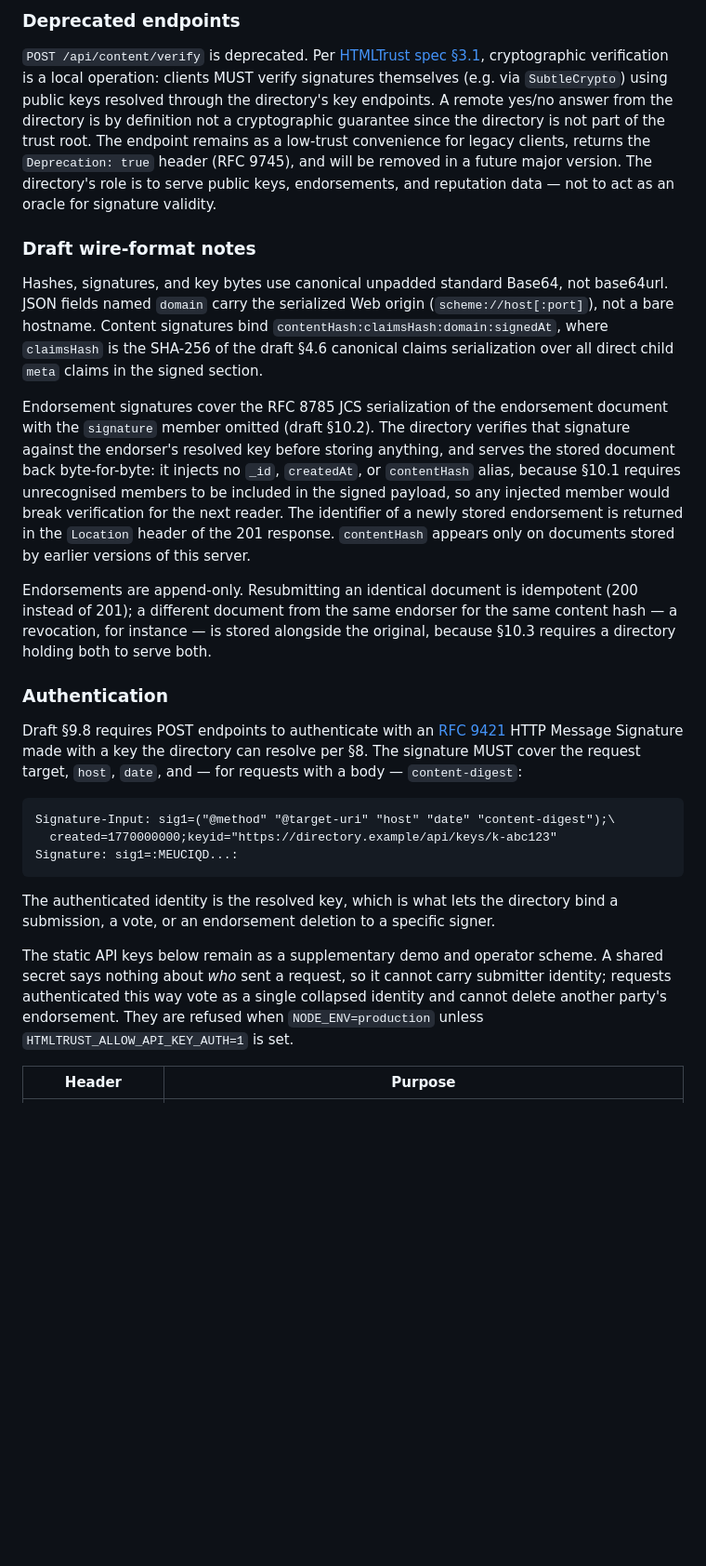
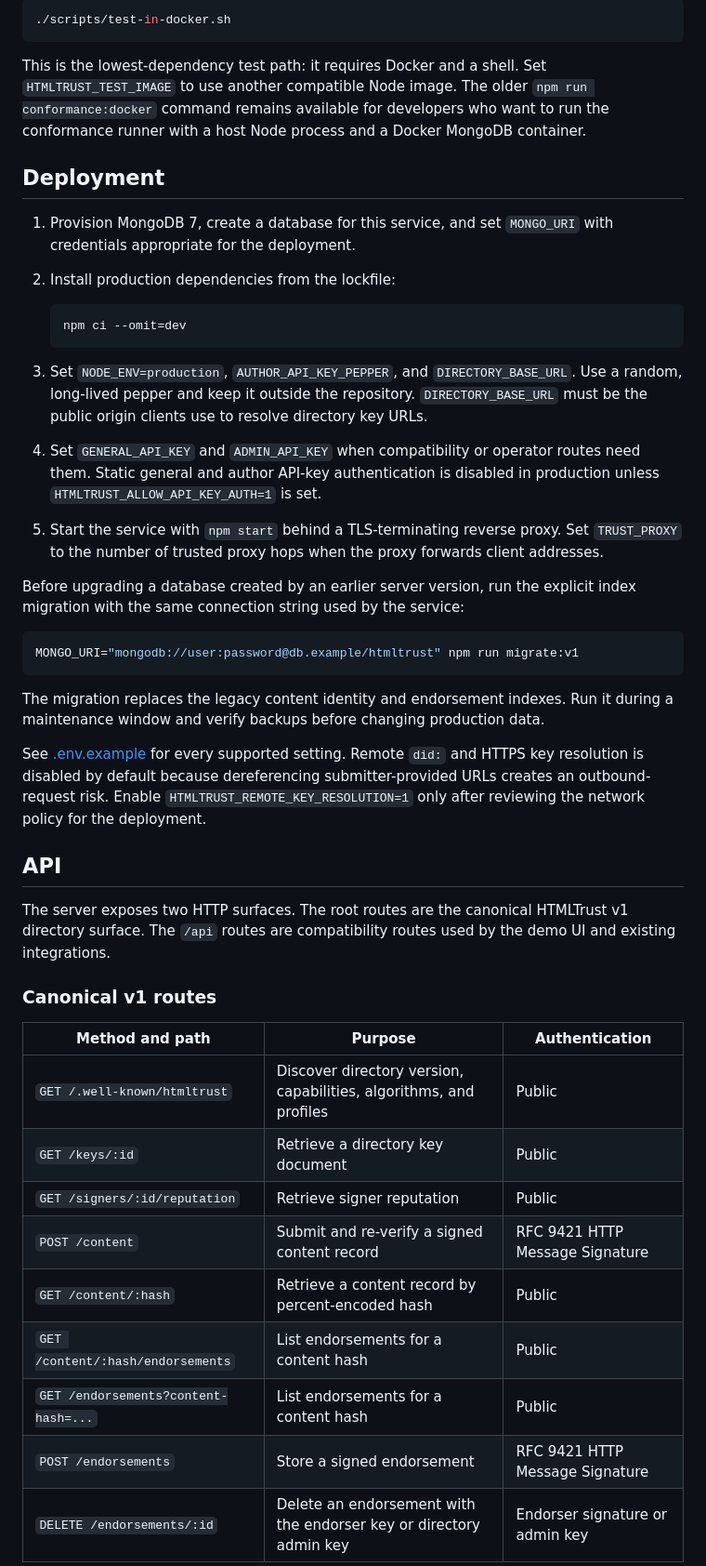
Before and after one commit to HTMLTrust/htmltrust-server-reference, a Markdown page: README.md, the part around one of its changes. Shown at 93% size. Rendered like a GitHub page; blank space fills up the shorter version.

````diff
--- a/README.md
+++ b/README.md
@@ -122,27 +54,47 @@ Full API documentation is in [`openapi.yaml`](openapi.yaml). Key endpoint groups
-### Deprecated endpoints
-
-`POST /api/content/verify` is deprecated. Per [HTMLTrust spec §3.1](https://htmltrust.dev/spec#section-3-1), cryptographic verification is a local operation: clients MUST verify signatures themselves (e.g. via `SubtleCrypto`) using public keys resolved through the directory's key endpoints. A remote yes/no answer from the directory is by definition not a cryptographic guarantee since the directory is not part of the trust root. The endpoint remains as a low-trust convenience for legacy clients, returns the `Deprecation: true` header (RFC 9745), and will be removed in a future major version. The directory's role is to serve public keys, endorsements, and reputation data — not to act as an oracle for signature validity.
-
-### Draft wire-format notes
-
-Hashes, signatures, and key bytes use canonical unpadded standard Base64, not base64url. JSON fields named `domain` carry the serialized Web origin (`scheme://host[:port]`), not a bare hostname. Content signatures bind `contentHash:claimsHash:domain:signedAt`, where `claimsHash` is the SHA-256 of the draft §4.6 canonical claims serialization over all direct child `meta` claims in the signed section.
-
-Endorsement signatures cover the RFC 8785 JCS serialization of the endorsement document with the `signature` member omitted (draft §10.2). The directory verifies that signature against the endorser's resolved key before storing anything, and serves the stored document back byte-for-byte: it injects no `_id`, `createdAt`, or `contentHash` alias, because §10.1 requires unrecognised members to be included in the signed payload, so any injected member would break verification for the next reader. The identifier of a newly stored endorsement is returned in the `Location` header of the 201 response. `contentHash` appears only on documents stored by earlier versions of this server.
-
-Endorsements are append-only. Resubmitting an identical document is idempotent (200 instead of 201); a different document from the same endorser for the same content hash — a revocation, for instance — is stored alongside the original, because §10.3 requires a directory holding both to serve both.
-
-### Authentication
-
-Draft §9.8 requires POST endpoints to authenticate with an [RFC 9421](https://www.rfc-editor.org/rfc/rfc9421) HTTP Message Signature made with a key the directory can resolve per §8. The signature MUST cover the request target, `host`, `date`, and — for requests with a body — `content-digest`:
-
-```
-Signature-Input: sig1=("@method" "@target-uri" "host" "date" "content-digest");\
-  created=1770000000;keyid="https://directory.example/api/keys/k-abc123"
-Signature: sig1=:MEUCIQD...:
+```sh
+./scripts/test-in-docker.sh
 ```
 
-The authenticated identity is the resolved key, which is what lets the directory bind a submission, a vote, or an endorsement deletion to a specific signer.
+This is the lowest-dependency test path: it requires Docker and a shell. Set `HTMLTRUST_TEST_IMAGE` to use another compatible Node image. The older `npm run conformance:docker` command remains available for developers who want to run the conformance runner with a host Node process and a Docker MongoDB container.
 
-The static API keys below remain as a supplementary demo and operator scheme. A shared secret says nothing about *who* sent a request, so it cannot carry submitter identity; requests authenticated this way vote as a single collapsed identity and cannot delete another party's endorsement. They are refused when `NODE_ENV=production` unless `HTMLTRUST_ALLOW_API_KEY_AUTH=1` is set.
+## Deployment
 
-| Header | Purpose |
+1. Provision MongoDB 7, create a database for this service, and set `MONGO_URI` with credentials appropriate for the deployment.
+2. Install production dependencies from the lockfile:
+
+   ```sh
+   npm ci --omit=dev
+   ```
+
+3. Set `NODE_ENV=production`, `AUTHOR_API_KEY_PEPPER`, and `DIRECTORY_BASE_URL`. Use a random, long-lived pepper and keep it outside the repository. `DIRECTORY_BASE_URL` must be the public origin clients use to resolve directory key URLs.
+4. Set `GENERAL_API_KEY` and `ADMIN_API_KEY` when compatibility or operator routes need them. Static general and author API-key authentication is disabled in production unless `HTMLTRUST_ALLOW_API_KEY_AUTH=1` is set.
+5. Start the service with `npm start` behind a TLS-terminating reverse proxy. Set `TRUST_PROXY` to the number of trusted proxy hops when the proxy forwards client addresses.
+
+Before upgrading a database created by an earlier server version, run the explicit index migration with the same connection string used by the service:
+
+```sh
+MONGO_URI="mongodb://user:password@db.example/htmltrust" npm run migrate:v1
+```
+
+The migration replaces the legacy content identity and endorsement indexes. Run it during a maintenance window and verify backups before changing production data.
+
+See [.env.example](.env.example) for every supported setting. Remote `did:` and HTTPS key resolution is disabled by default because dereferencing submitter-provided URLs creates an outbound-request risk. Enable `HTMLTRUST_REMOTE_KEY_RESOLUTION=1` only after reviewing the network policy for the deployment.
+
+## API
+
+The server exposes two HTTP surfaces. The root routes are the canonical HTMLTrust v1 directory surface. The `/api` routes are compatibility routes used by the demo UI and existing integrations.
+
+### Canonical v1 routes
+
+| Method and path | Purpose | Authentication |
+|---|---|---|
+| `GET /.well-known/htmltrust` | Discover directory version, capabilities, algorithms, and profiles | Public |
+| `GET /keys/:id` | Retrieve a directory key document | Public |
+| `GET /signers/:id/reputation` | Retrieve signer reputation | Public |
+| `POST /content` | Submit and re-verify a signed content record | RFC 9421 HTTP Message Signature |
+| `GET /content/:hash` | Retrieve a content record by percent-encoded hash | Public |
+| `GET /content/:hash/endorsements` | List endorsements for a content hash | Public |
+| `GET /endorsements?content-hash=...` | List endorsements for a content hash | Public |
+| `POST /endorsements` | Store a signed endorsement | RFC 9421 HTTP Message Signature |
+| `DELETE /endorsements/:id` | Delete an endorsement with the endorser key or directory admin key | Endorser signature or admin key |
+
````
Also changed, not shown: other parts of README.md (+94 -162 lines).
